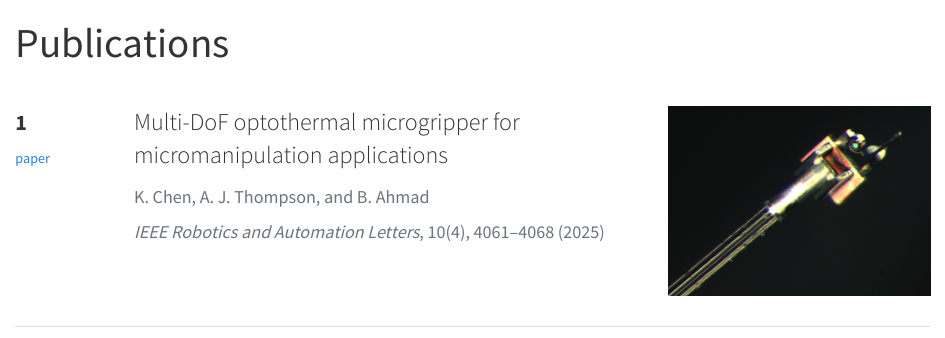
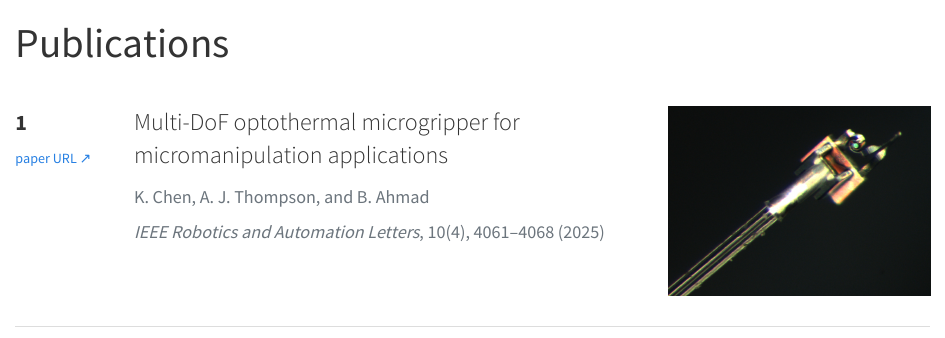
Before and after one commit to belal-ahmad-code/belal-ahmad-code.github.io, a Quarto document (publication.qmd): the page in a window 1100 px wide, from its top. Rendered offline with R 4.5, knitr and Pandoc in place of Quarto, with nearby package versions.

```diff
--- a/publication.qmd
+++ b/publication.qmd
@@ -8,7 +8,7 @@
 <div class="pub-card">
   <div class="pub-number">
     1<br>
-    <a href="https://ieeexplore.ieee.org/abstract/document/10918824" target="_blank">paper</a>
+    <a href="https://ieeexplore.ieee.org/abstract/document/10918824" target="_blank">paper URL ↗</a>
   </div>
 
   <div class="pub-info">
```
Also changed, not shown: docs/search.json (deleted), 25 other files.
